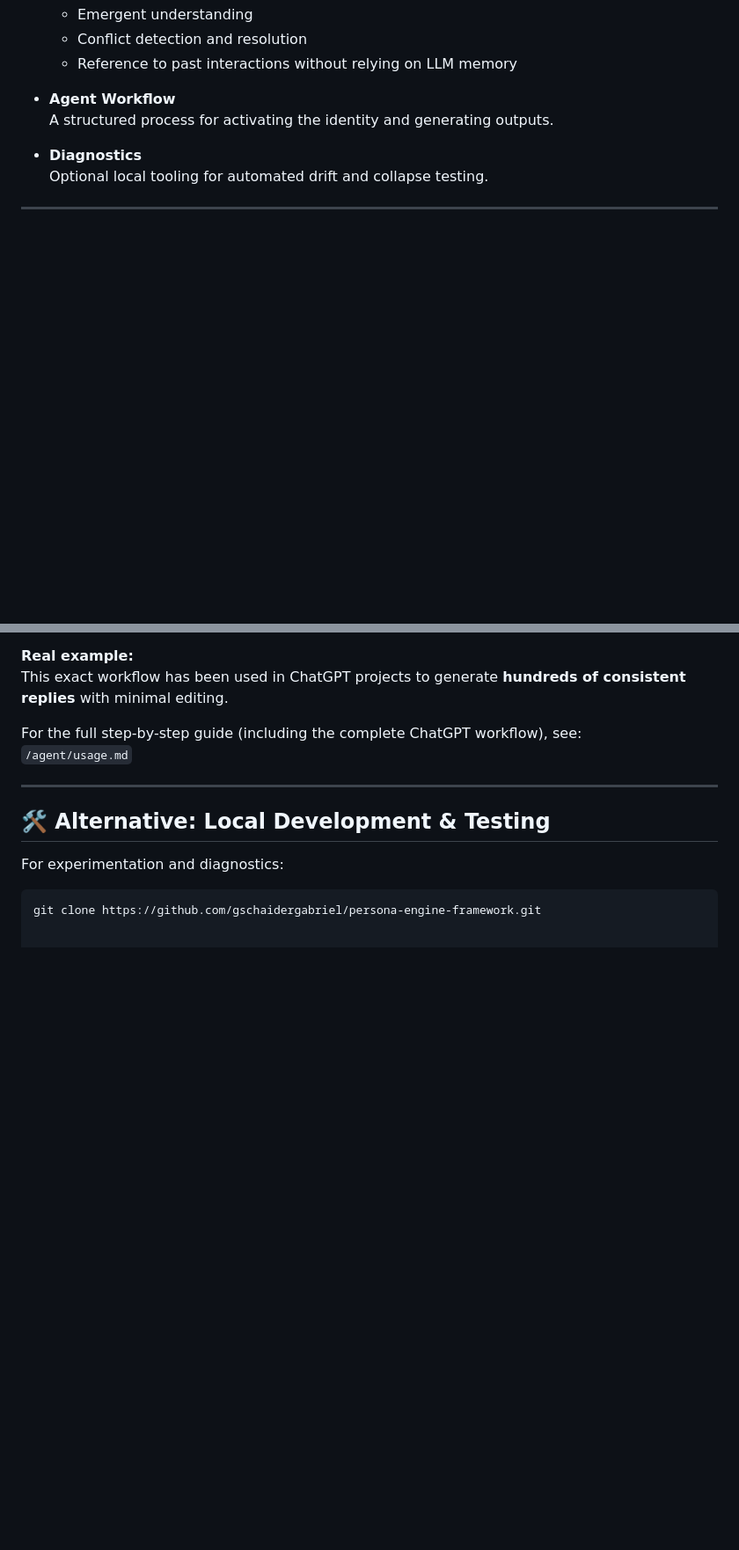
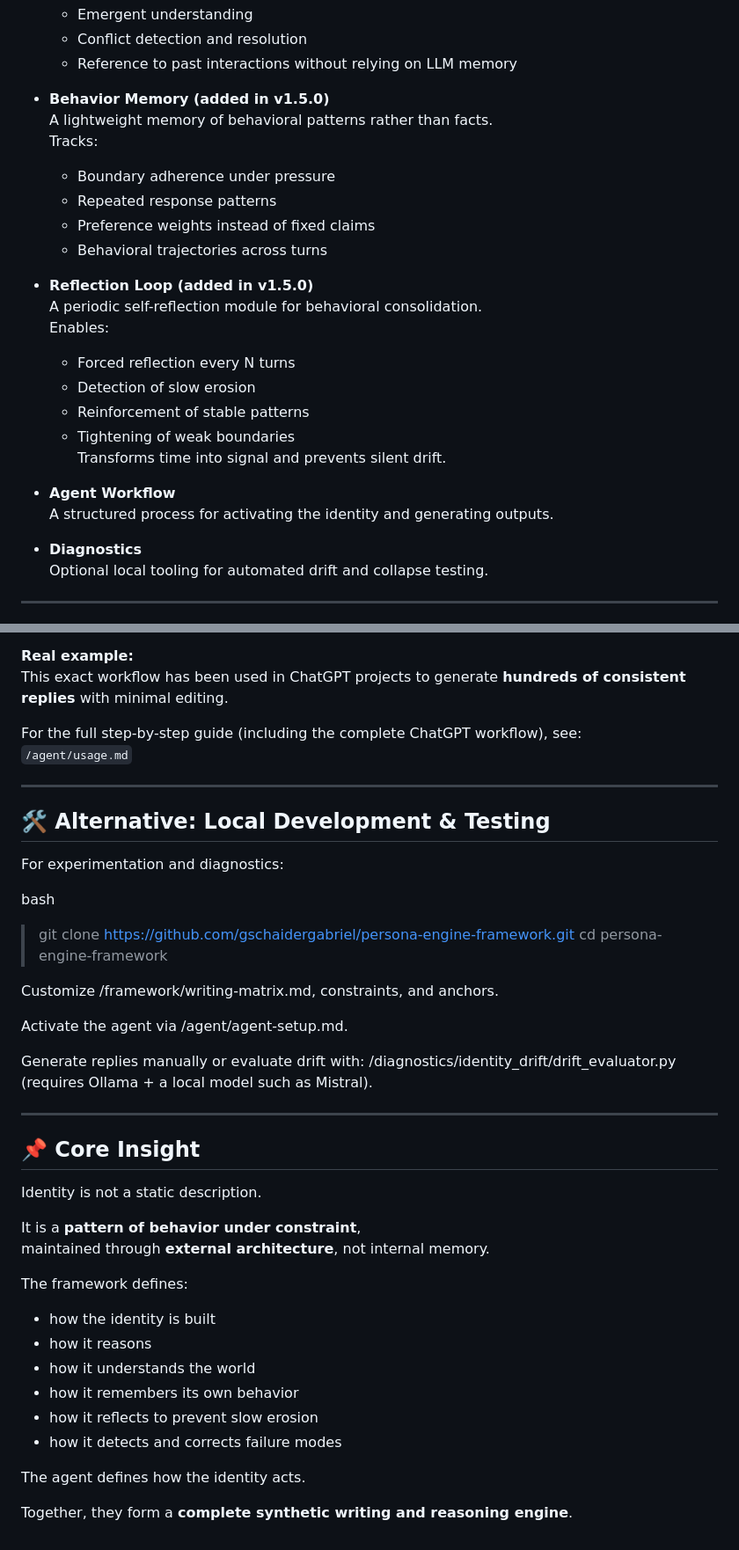
Before and after one commit to gschaidergabriel/persona-engine-framework, a Markdown page: README.md, 2 parts joined by grey strips. Shown at 88% size. GitHub-like rendering; blank space fills up the shorter version.

Commit message:
Update README for version 1.5.0 features
Version 1.5.0 introduces a World Model module, Behavior Memory, and Reflection Loop for enhanced situational awareness and coherence.

````diff
--- a/README.md
+++ b/README.md
@@ -68,6 +73,23 @@ A **stable, predictable, high-quality synthetic voice** with situational continu
   - Emergent understanding
   - Conflict detection and resolution
   - Reference to past interactions without relying on LLM memory
+
+- **Behavior Memory (added in v1.5.0)**
+  A lightweight memory of behavioral patterns rather than facts.
+  Tracks:
+  - Boundary adherence under pressure
+  - Repeated response patterns
+  - Preference weights instead of fixed claims
+  - Behavioral trajectories across turns
+
+- **Reflection Loop (added in v1.5.0)**
+  A periodic self-reflection module for behavioral consolidation.
+  Enables:
+  - Forced reflection every N turns
+  - Detection of slow erosion
+  - Reinforcement of stable patterns
+  - Tightening of weak boundaries
+  Transforms time into signal and prevents silent drift.
 
 - **Agent Workflow**
   A structured process for activating the identity and generating outputs.
@@ -109,5 +133,36 @@ For the full step-by-step guide (including the complete ChatGPT workflow), see:
 
 For experimentation and diagnostics:
 
-```bash
-git clone https://github.com/gschaidergabriel/persona-engine-framework.git
+bash
+>git clone https://github.com/gschaidergabriel/persona-engine-framework.git
+>cd persona-engine-framework
+
+Customize /framework/writing-matrix.md, constraints, and anchors.
+
+Activate the agent via /agent/agent-setup.md.
+
+Generate replies manually or evaluate drift with:
+/diagnostics/identity_drift/drift_evaluator.py
+(requires Ollama + a local model such as Mistral).
+
+---
+
+## 📌 Core Insight
+
+Identity is not a static description.
+
+It is a **pattern of behavior under constraint**,
+maintained through **external architecture**, not internal memory.
+
+The framework defines:
+
+- how the identity is built
+- how it reasons
+- how it understands the world
+- how it remembers its own behavior
+- how it reflects to prevent slow erosion
+- how it detects and corrects failure modes
+
+The agent defines how the identity acts.
+
+Together, they form a **complete synthetic writing and reasoning engine**.
````
Also changed, not shown: other parts of README.md (+15 -8 lines).
